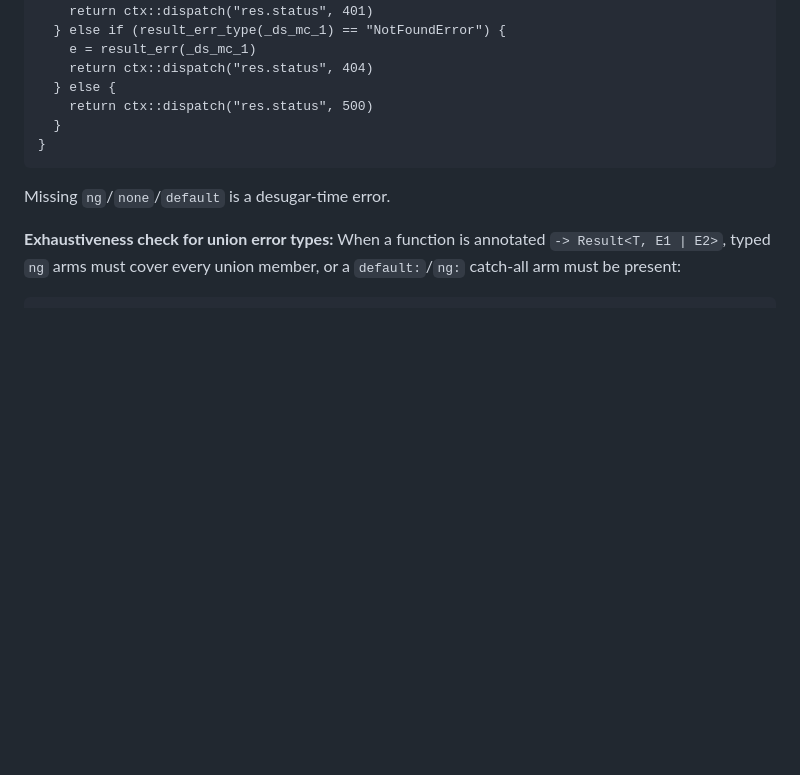
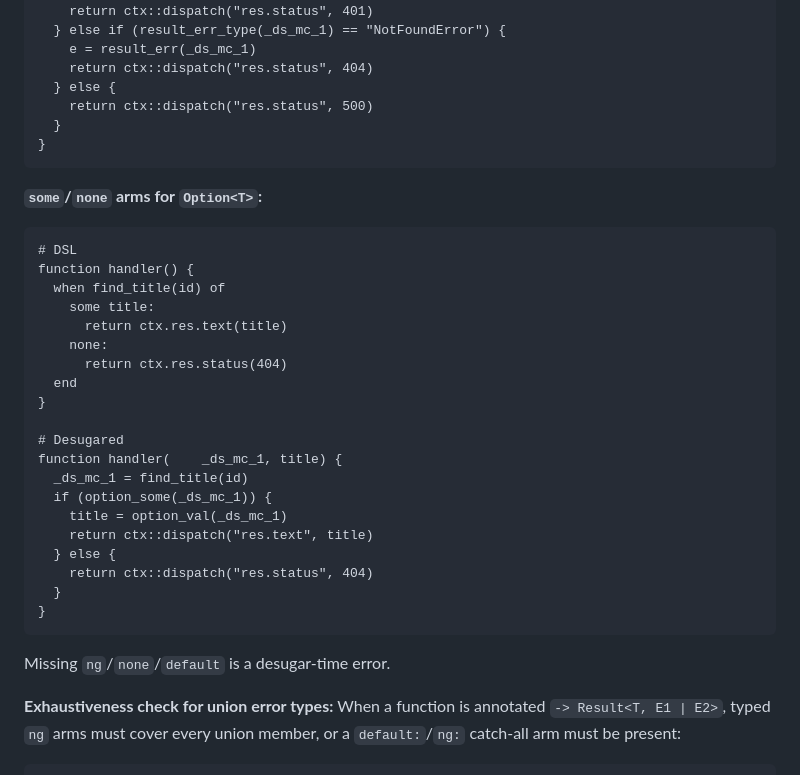
Before and after one commit to redpeacock78/H-awk, a Markdown page: README.md, the part around one of its changes. Drawn GitHub-style; blank space fills up the shorter version.

````diff
--- a/README.md
+++ b/README.md
@@ -458,6 +458,31 @@ function handler(    _ds_mc_1, user, e) {
 }
 ```
 
+**`some`/`none` arms for `Option<T>`:**
+
+```awk
+# DSL
+function handler() {
+  when find_title(id) of
+    some title:
+      return ctx.res.text(title)
+    none:
+      return ctx.res.status(404)
+  end
+}
+
+# Desugared
+function handler(    _ds_mc_1, title) {
+  _ds_mc_1 = find_title(id)
+  if (option_some(_ds_mc_1)) {
+    title = option_val(_ds_mc_1)
+    return ctx::dispatch("res.text", title)
+  } else {
+    return ctx::dispatch("res.status", 404)
+  }
+}
+```
+
 Missing `ng`/`none`/`default` is a desugar-time error.
 
 **Exhaustiveness check for union error types:** When a function is annotated `-> Result<T, E1 | E2>`, typed `ng` arms must cover every union member, or a `default:`/`ng:` catch-all arm must be present:
````
Also changed, not shown: other parts of README.md (+87 -6 lines).
